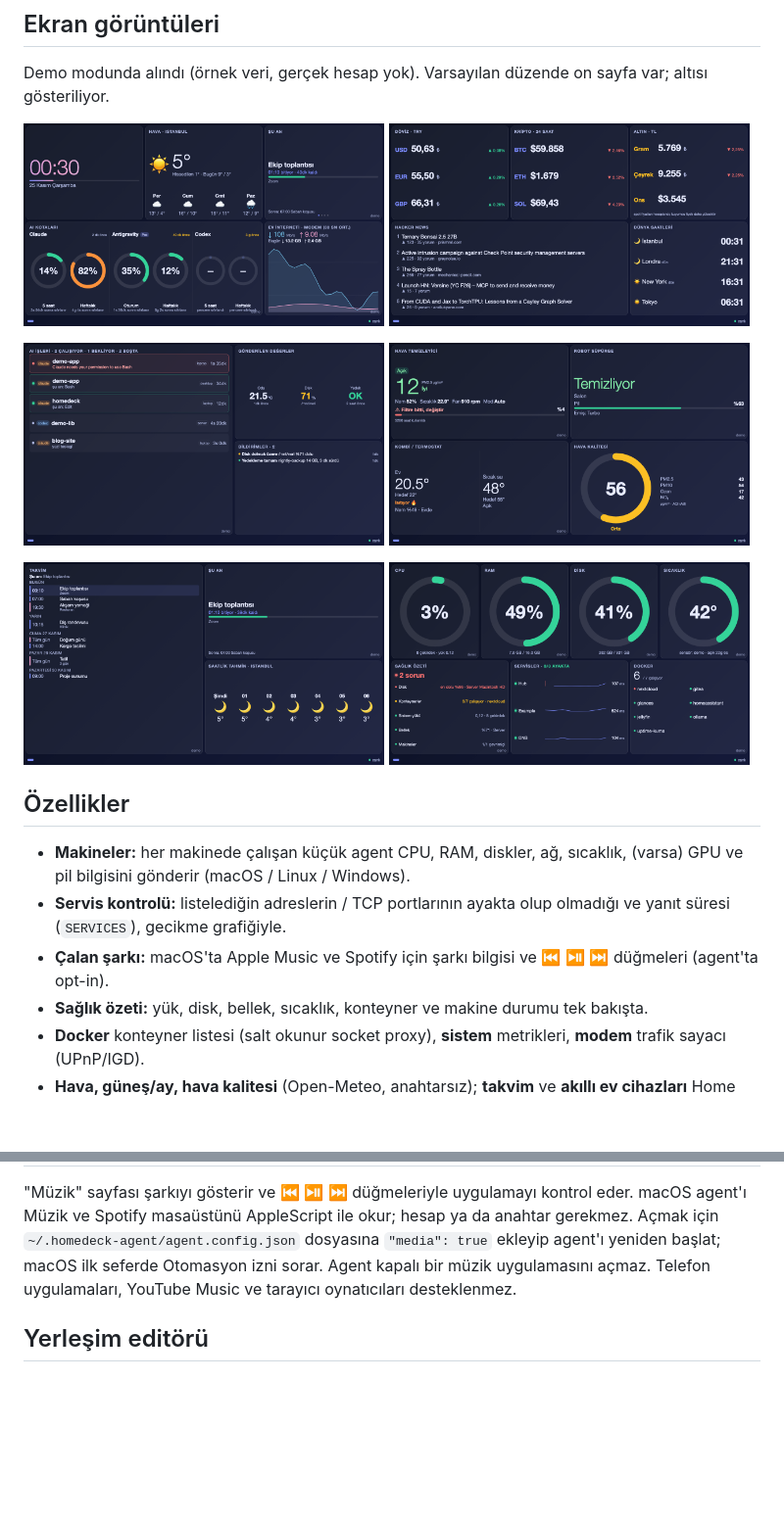
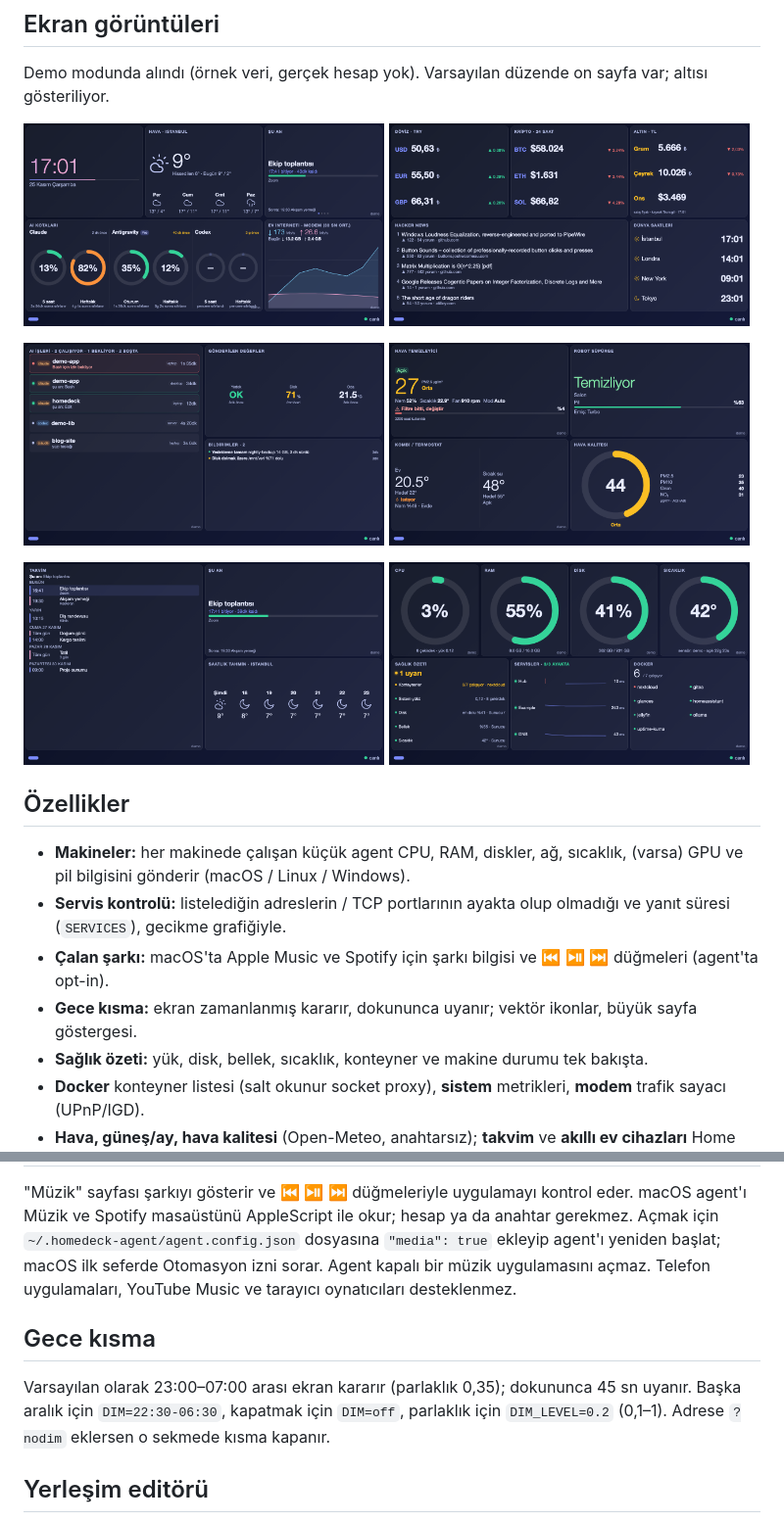
Before and after one commit to cnbrkdmrl/homedeck, a Markdown page: README.tr.md, 2 parts joined by grey strips. Shown at 98% size. GitHub-like rendering; pictures changed too: docs/screenshots/ai-webhook.png, docs/screenshots/calendar.png, docs/screenshots/home.png; blank space fills up the shorter version.

```diff
--- a/README.tr.md
+++ b/README.tr.md
@@ -25,6 +25,7 @@ Demo modunda alındı (örnek veri, gerçek hesap yok). Varsayılan düzende on
 - **Makineler:** her makinede çalışan küçük agent CPU, RAM, diskler, ağ, sıcaklık, (varsa) GPU ve pil bilgisini gönderir (macOS / Linux / Windows).
 - **Servis kontrolü:** listelediğin adreslerin / TCP portlarının ayakta olup olmadığı ve yanıt süresi (`SERVICES`), gecikme grafiğiyle.
 - **Çalan şarkı:** macOS'ta Apple Music ve Spotify için şarkı bilgisi ve ⏮ ⏯ ⏭ düğmeleri (agent'ta opt-in).
+- **Gece kısma:** ekran zamanlanmış kararır, dokununca uyanır; vektör ikonlar, büyük sayfa göstergesi.
 - **Sağlık özeti:** yük, disk, bellek, sıcaklık, konteyner ve makine durumu tek bakışta.
 - **Docker** konteyner listesi (salt okunur socket proxy), **sistem** metrikleri, **modem** trafik sayacı (UPnP/IGD).
 - **Hava, güneş/ay, hava kalitesi** (Open-Meteo, anahtarsız); **takvim** ve **akıllı ev cihazları** Home Assistant üzerinden (salt okunur).
@@ -85,6 +86,10 @@ Değerler `id`'ye göre tutulur; bildirimler `ttl` dakika sonra düşer (varsay
 
 "Müzik" sayfası şarkıyı gösterir ve ⏮ ⏯ ⏭ düğmeleriyle uygulamayı kontrol eder. macOS agent'ı Müzik ve Spotify masaüstünü AppleScript ile okur; hesap ya da anahtar gerekmez. Açmak için `~/.homedeck-agent/agent.config.json` dosyasına `"media": true` ekleyip agent'ı yeniden başlat; macOS ilk seferde Otomasyon izni sorar. Agent kapalı bir müzik uygulamasını açmaz. Telefon uygulamaları, YouTube Music ve tarayıcı oynatıcıları desteklenmez.
 
+## Gece kısma
+
+Varsayılan olarak 23:00–07:00 arası ekran kararır (parlaklık 0,35); dokununca 45 sn uyanır. Başka aralık için `DIM=22:30-06:30`, kapatmak için `DIM=off`, parlaklık için `DIM_LEVEL=0.2` (0,1–1). Adrese `?nodim` eklersen o sekmede kısma kapanır.
+
 ## Yerleşim editörü
 
 Widget'a ~0,5 sn basılı tut, PIN'i gir; sürükle, dokun-boyutlandır, `＋ Widget` ile ekle, `−` ile kaldır. Değişiklikler otomatik kaydedilir (`data/backups` içinde son 10 yedek). `?profile=ad` ile cihaz başına ayrı düzen. Varsayılan düzen: [`config/layout.json`](config/layout.json).
```
Also changed, not shown: README.md (+5 -0 lines), 8 other files.
